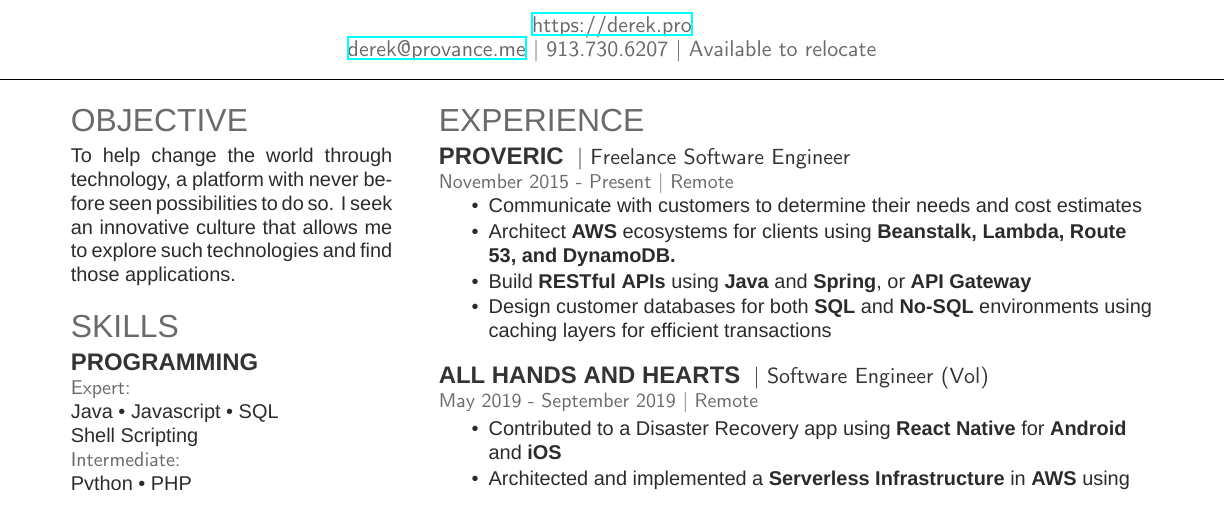
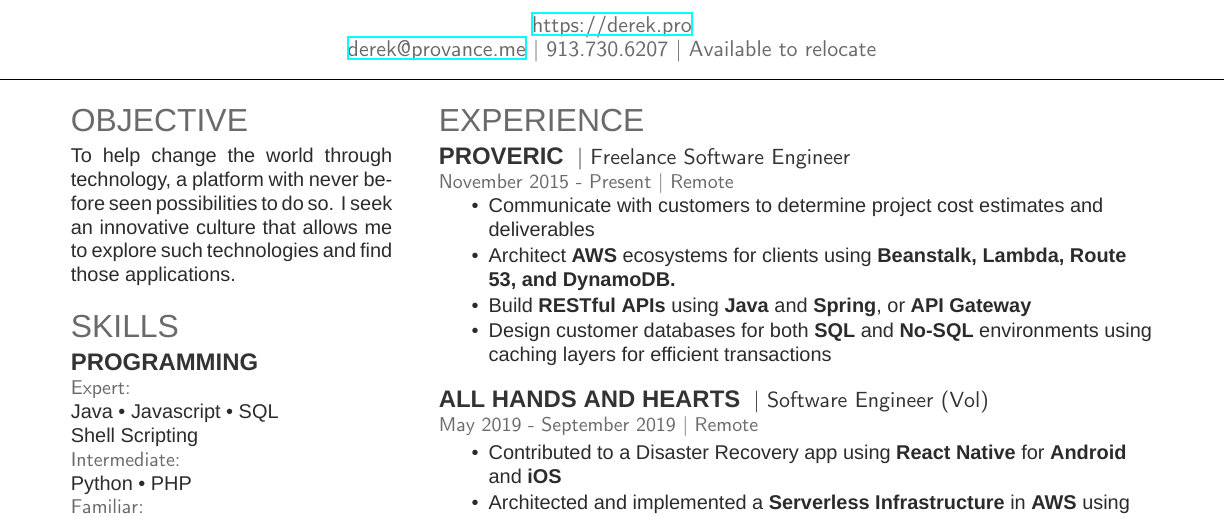
Before and after one commit to derekprovance/Resume, a LaTeX CV (resume.tex): part of the page, cut so that both start at the same text. Compiled offline with XeLaTeX; a missing font is replaced by an installed copy or a similar font.

Commit message:
Modified Proveric Description

```diff
--- a/resume.tex
+++ b/resume.tex
@@ -122,7 +122,7 @@
 \location{November 2015 - Present | Remote}
 \begin{tightemize}
 \vspace{\topsep}
-\item Communicate with customers to determine their needs and cost estimates
+\item Communicate with customers to determine project cost estimates and deliverables
 \item Architect \textbf{AWS} ecosystems for clients using \textbf{Beanstalk, Lambda, Route 53, and DynamoDB.}
 \item Build \textbf{RESTful APIs} using \textbf{Java} and \textbf{Spring}, or \textbf{API Gateway}
 \item Design customer databases for both \textbf{SQL} and \textbf{No-SQL} environments using caching layers for efficient transactions
```
Also changed, not shown: resume.pdf.
